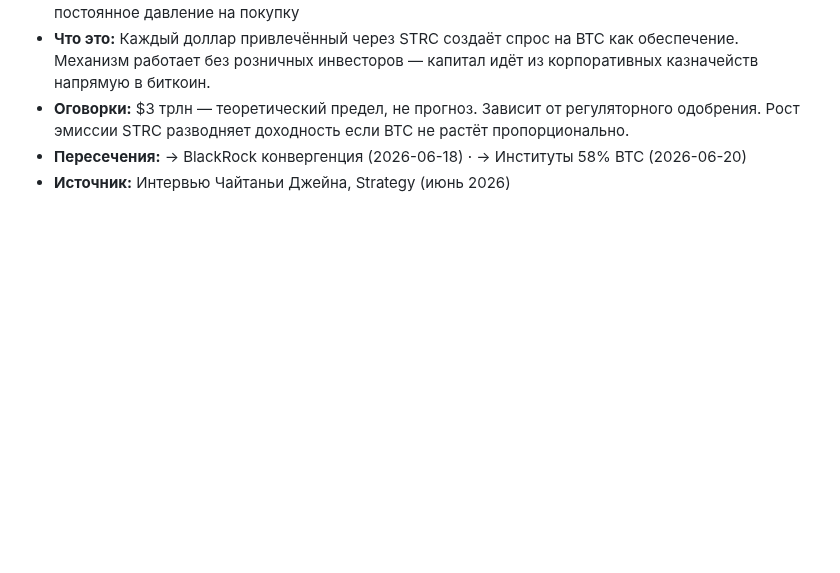
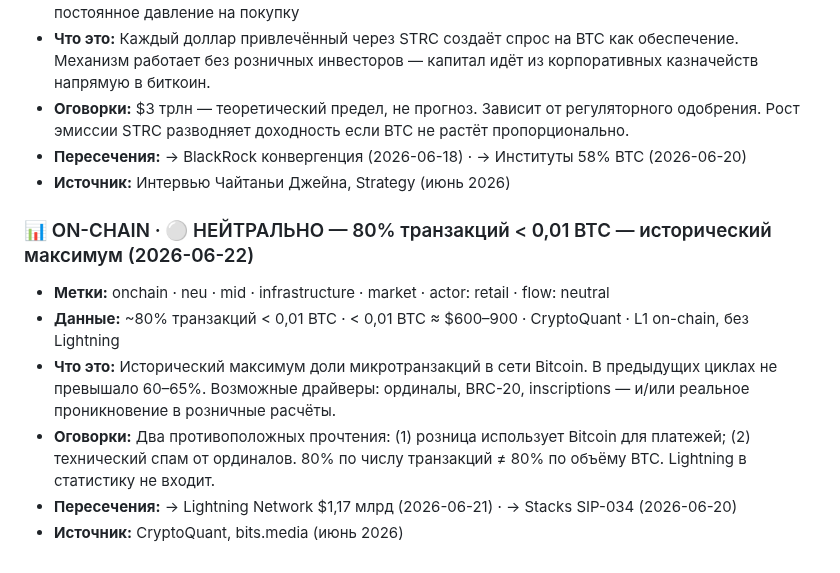
Before and after one commit to AlxCheh/Bitcoin-Intel, a Markdown page: SIGNALS.md, the part around the change. Rendered like a GitHub page; blank space fills up the shorter version.

Commit message:
SIGNALS.md: add microtransactions 80% onchain signal

```diff
--- a/SIGNALS.md
+++ b/SIGNALS.md
@@ -150,3 +150,11 @@
 - **Оговорки:** $3 трлн — теоретический предел, не прогноз. Зависит от регуляторного одобрения. Рост эмиссии STRC разводняет доходность если BTC не растёт пропорционально.
 - **Пересечения:** → BlackRock конвергенция (2026-06-18) · → Институты 58% BTC (2026-06-20)
 - **Источник:** Интервью Чайтаньи Джейна, Strategy (июнь 2026)
+
+### 📊 ON-CHAIN · ⚪ НЕЙТРАЛЬНО — 80% транзакций < 0,01 BTC — исторический максимум (2026-06-22)
+- **Метки:** onchain · neu · mid · infrastructure · market · actor: retail · flow: neutral
+- **Данные:** ~80% транзакций < 0,01 BTC · < 0,01 BTC ≈ $600–900 · CryptoQuant · L1 on-chain, без Lightning
+- **Что это:** Исторический максимум доли микротранзакций в сети Bitcoin. В предыдущих циклах не превышало 60–65%. Возможные драйверы: ординалы, BRC-20, inscriptions — и/или реальное проникновение в розничные расчёты.
+- **Оговорки:** Два противоположных прочтения: (1) розница использует Bitcoin для платежей; (2) технический спам от ординалов. 80% по числу транзакций ≠ 80% по объёму BTC. Lightning в статистику не входит.
+- **Пересечения:** → Lightning Network $1,17 млрд (2026-06-21) · → Stacks SIP-034 (2026-06-20)
+- **Источник:** CryptoQuant, bits.media (июнь 2026)
```
